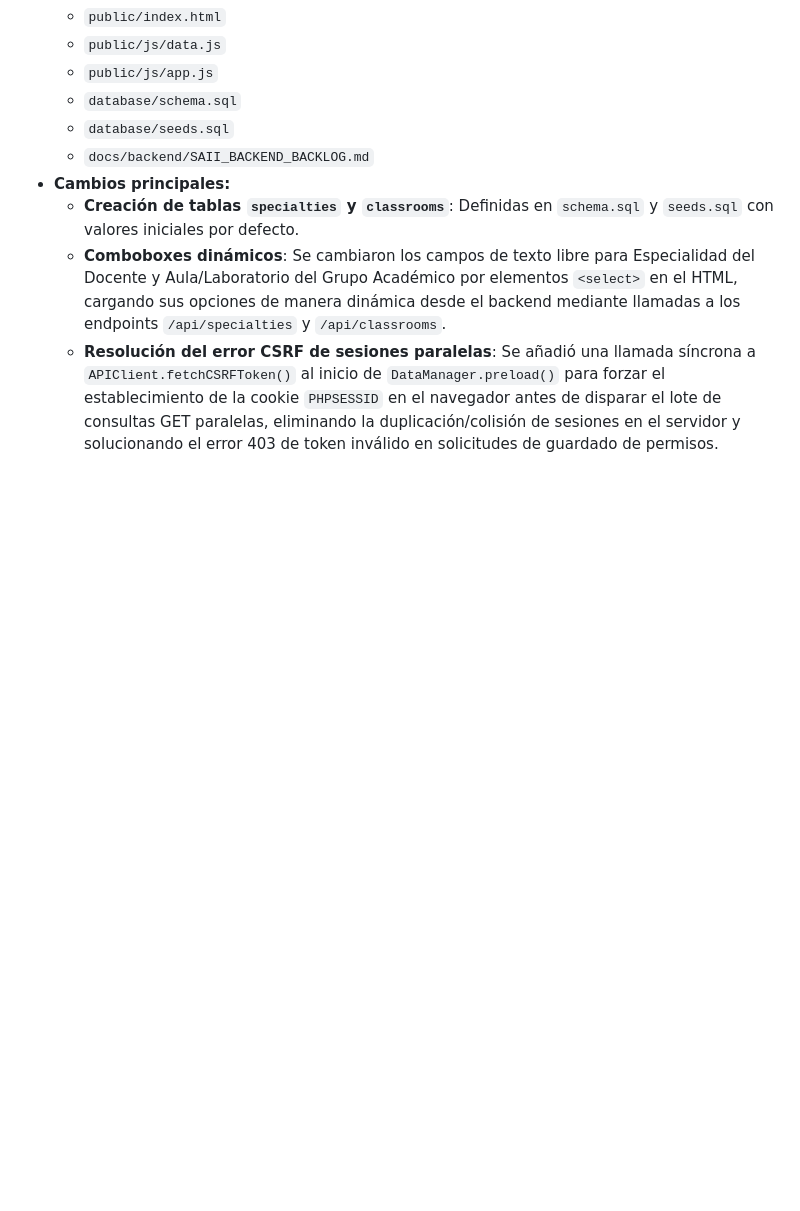
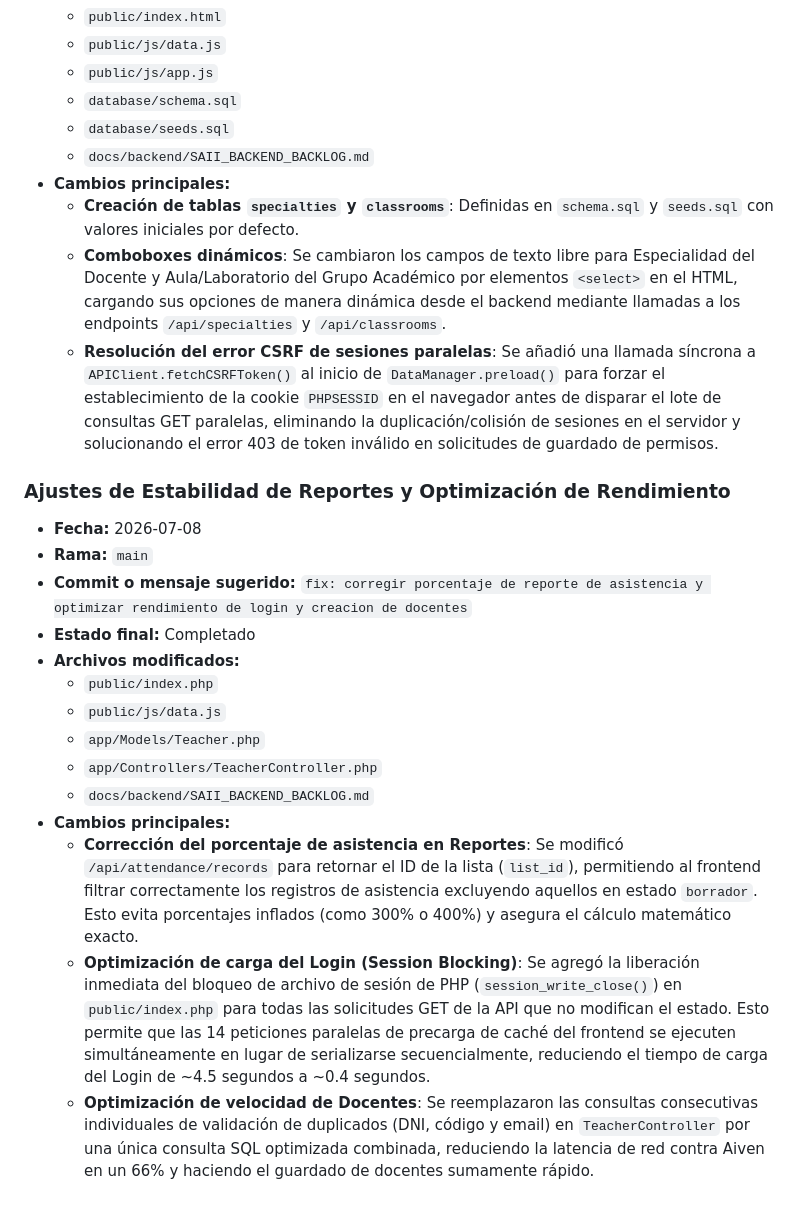
Before and after one commit to alexisgg1104/proy_nima, a Markdown page: docs/backend/SAII_BACKEND_BACKLOG.md, the part around the change. Rendered like a GitHub page; blank space fills up the shorter version.

Commit message:
docs: registrar optimizaciones de rendimiento y reportes en bitacora

```diff
--- a/docs/backend/SAII_BACKEND_BACKLOG.md
+++ b/docs/backend/SAII_BACKEND_BACKLOG.md
@@ -533,3 +533,19 @@ Estado: **Pendiente**.
   * **Creación de tablas `specialties` y `classrooms`**: Definidas en `schema.sql` y `seeds.sql` con valores iniciales por defecto.
   * **Comboboxes dinámicos**: Se cambiaron los campos de texto libre para Especialidad del Docente y Aula/Laboratorio del Grupo Académico por elementos `<select>` en el HTML, cargando sus opciones de manera dinámica desde el backend mediante llamadas a los endpoints `/api/specialties` y `/api/classrooms`.
   * **Resolución del error CSRF de sesiones paralelas**: Se añadió una llamada síncrona a `APIClient.fetchCSRFToken()` al inicio de `DataManager.preload()` para forzar el establecimiento de la cookie `PHPSESSID` en el navegador antes de disparar el lote de consultas GET paralelas, eliminando la duplicación/colisión de sesiones en el servidor y solucionando el error 403 de token inválido en solicitudes de guardado de permisos.
+
+### Ajustes de Estabilidad de Reportes y Optimización de Rendimiento
+- **Fecha:** 2026-07-08
+- **Rama:** `main`
+- **Commit o mensaje sugerido:** `fix: corregir porcentaje de reporte de asistencia y optimizar rendimiento de login y creacion de docentes`
+- **Estado final:** Completado
+- **Archivos modificados:**
+  * `public/index.php`
+  * `public/js/data.js`
+  * `app/Models/Teacher.php`
+  * `app/Controllers/TeacherController.php`
+  * `docs/backend/SAII_BACKEND_BACKLOG.md`
+- **Cambios principales:**
+  * **Corrección del porcentaje de asistencia en Reportes**: Se modificó `/api/attendance/records` para retornar el ID de la lista (`list_id`), permitiendo al frontend filtrar correctamente los registros de asistencia excluyendo aquellos en estado `borrador`. Esto evita porcentajes inflados (como 300% o 400%) y asegura el cálculo matemático exacto.
+  * **Optimización de carga del Login (Session Blocking)**: Se agregó la liberación inmediata del bloqueo de archivo de sesión de PHP (`session_write_close()`) en `public/index.php` para todas las solicitudes GET de la API que no modifican el estado. Esto permite que las 14 peticiones paralelas de precarga de caché del frontend se ejecuten simultáneamente en lugar de serializarse secuencialmente, reduciendo el tiempo de carga del Login de ~4.5 segundos a ~0.4 segundos.
+  * **Optimización de velocidad de Docentes**: Se reemplazaron las consultas consecutivas individuales de validación de duplicados (DNI, código y email) en `TeacherController` por una única consulta SQL optimizada combinada, reduciendo la latencia de red contra Aiven en un 66% y haciendo el guardado de docentes sumamente rápido.
```
